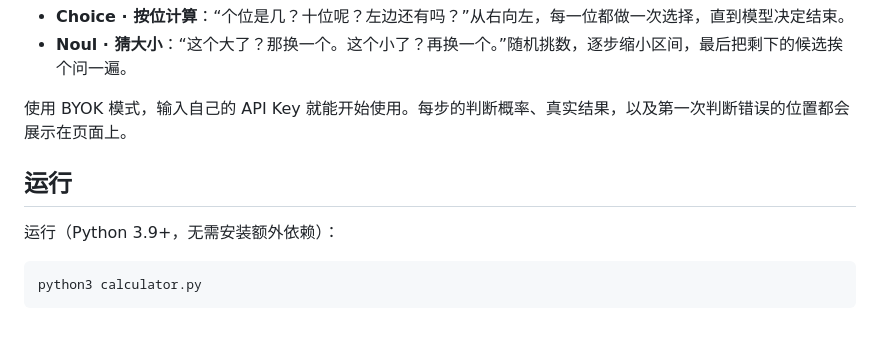
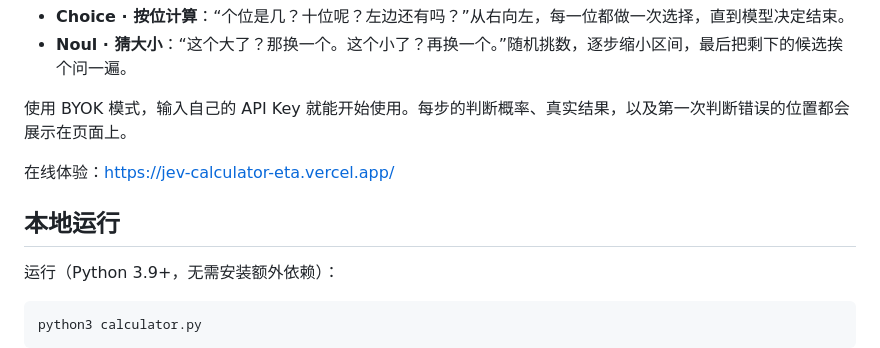
Before and after one commit to Gackson/Jev-calculator, a Markdown page: README.md, the part around the change. Drawn GitHub-style; blank space fills up the shorter version.

```diff
--- a/README.md
+++ b/README.md
@@ -11,7 +11,9 @@ Dumb Calculator 是由 TypeSafe Jev 模型驱动的一个笨拙的计算器：
 
 使用 BYOK 模式，输入自己的 API Key 就能开始使用。每步的判断概率、真实结果，以及第一次判断错误的位置都会展示在页面上。
 
-## 运行
+在线体验：https://jev-calculator-eta.vercel.app/
+
+## 本地运行
 
 运行（Python 3.9+，无需安装额外依赖）：
 
```
